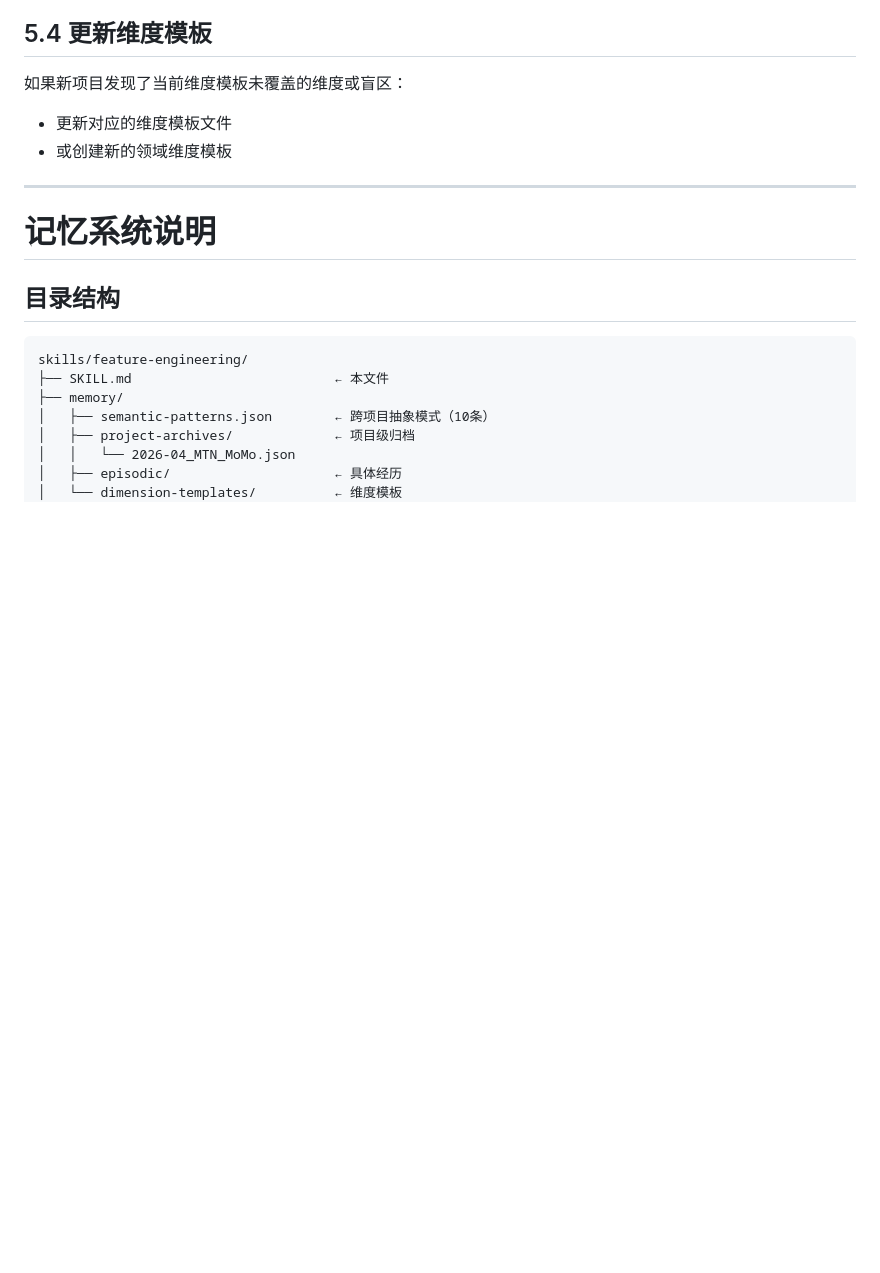
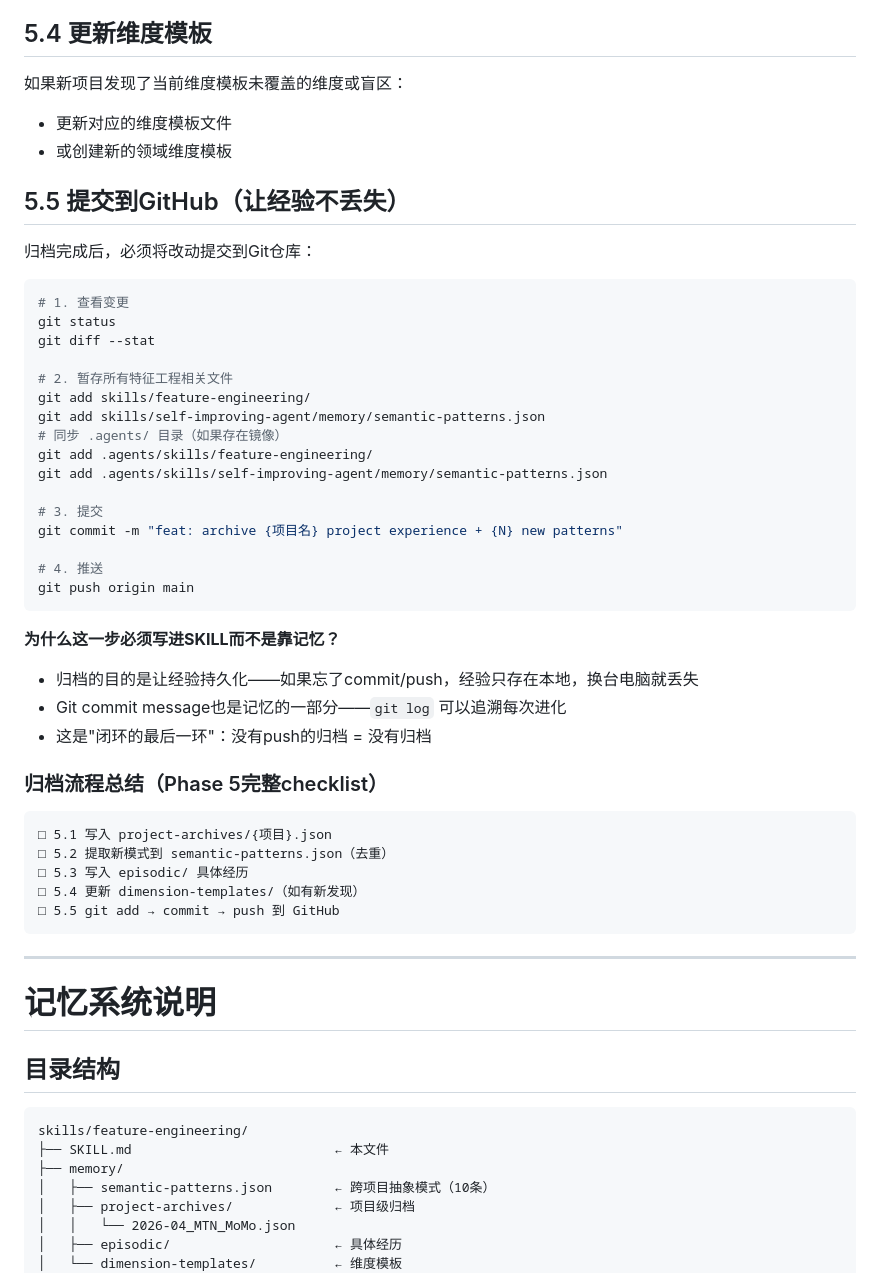
Before and after one commit to Ace-Chris/chris-risk-workbench, a Markdown page: skills/feature-engineering/SKILL.md, the part around the change. Rendered like a GitHub page; blank space fills up the shorter version.

Commit message:
docs: add git push step to Phase 5 archive flow in feature-engineering SKILL

````diff
--- a/skills/feature-engineering/SKILL.md
+++ b/skills/feature-engineering/SKILL.md
@@ -243,6 +243,44 @@ pseudo_code | notes
 - 更新对应的维度模板文件
 - 或创建新的领域维度模板
 
+## 5.5 提交到GitHub（让经验不丢失）
+
+归档完成后，必须将改动提交到Git仓库：
+
+```bash
+# 1. 查看变更
+git status
+git diff --stat
+
+# 2. 暂存所有特征工程相关文件
+git add skills/feature-engineering/
+git add skills/self-improving-agent/memory/semantic-patterns.json
+# 同步 .agents/ 目录（如果存在镜像）
+git add .agents/skills/feature-engineering/
+git add .agents/skills/self-improving-agent/memory/semantic-patterns.json
+
+# 3. 提交
+git commit -m "feat: archive {项目名} project experience + {N} new patterns"
+
+# 4. 推送
+git push origin main
+```
+
+**为什么这一步必须写进SKILL而不是靠记忆？**
+- 归档的目的是让经验持久化——如果忘了commit/push，经验只存在本地，换台电脑就丢失
+- Git commit message也是记忆的一部分——`git log` 可以追溯每次进化
+- 这是"闭环的最后一环"：没有push的归档 = 没有归档
+
+### 归档流程总结（Phase 5完整checklist）
+
+```
+□ 5.1 写入 project-archives/{项目}.json
+□ 5.2 提取新模式到 semantic-patterns.json（去重）
+□ 5.3 写入 episodic/ 具体经历
+□ 5.4 更新 dimension-templates/（如有新发现）
+□ 5.5 git add → commit → push 到 GitHub
+```
+
 ---
 
 # 记忆系统说明
````
Also changed, not shown: 1 other file.
